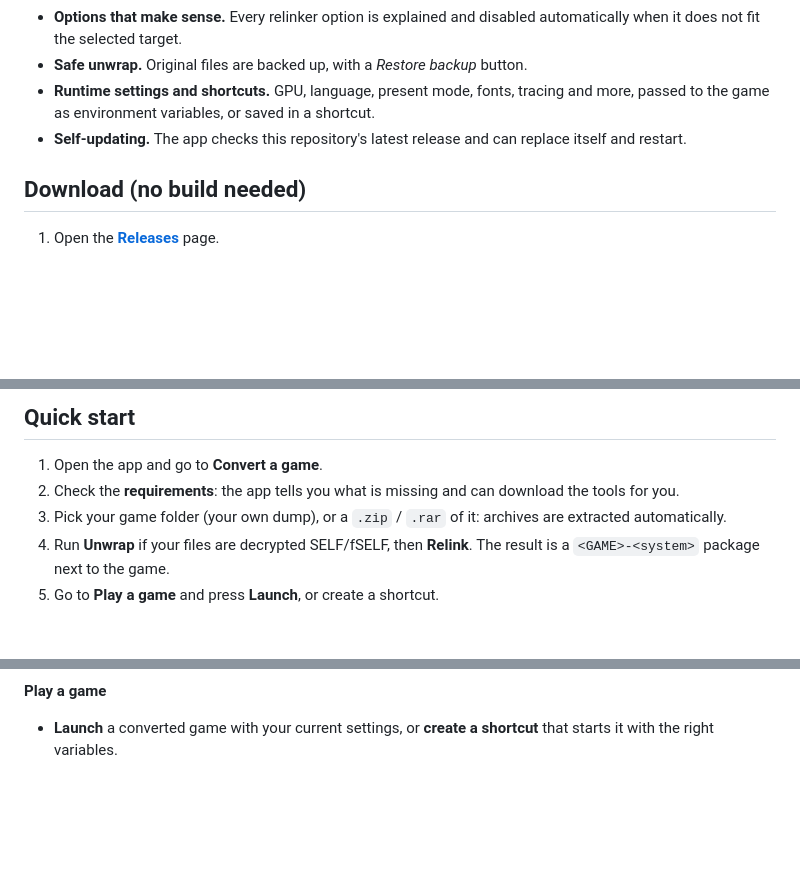
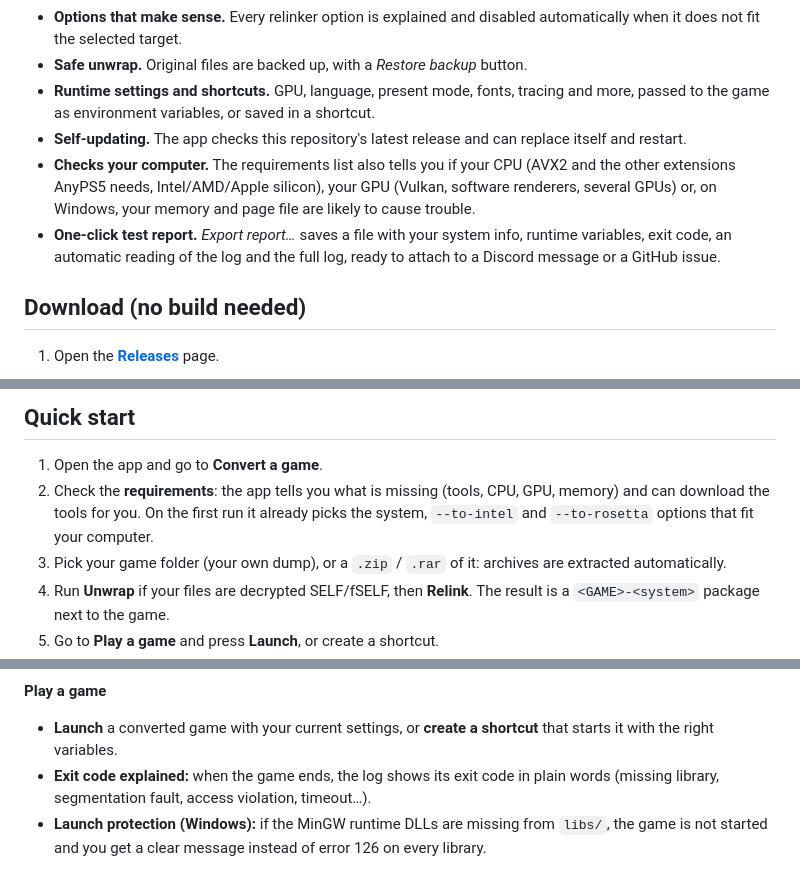
Before and after one commit to Lenny4250gh/AnyPS5-GUI, a Markdown page: README.md, 3 parts joined by grey strips. GitHub-like rendering; blank space fills up the shorter version.

```diff
--- a/README.md
+++ b/README.md
@@ -45,6 +45,8 @@ What you get besides "a window instead of a command line":
 - **Safe unwrap.** Original files are backed up, with a *Restore backup* button.
 - **Runtime settings and shortcuts.** GPU, language, present mode, fonts, tracing and more, passed to the game as environment variables, or saved in a shortcut.
 - **Self-updating.** The app checks this repository's latest release and can replace itself and restart.
+- **Checks your computer.** The requirements list also tells you if your CPU (AVX2 and the other extensions AnyPS5 needs, Intel/AMD/Apple silicon), your GPU (Vulkan, software renderers, several GPUs) or, on Windows, your memory and page file are likely to cause trouble.
+- **One-click test report.** *Export report…* saves a file with your system info, runtime variables, exit code, an automatic reading of the log and the full log, ready to attach to a Discord message or a GitHub issue.
 
 ## Download (no build needed)
 
@@ -89,7 +91,7 @@ The first versions kept a `Utilities/` folder next to the program. On startup th
 ## Quick start
 
 1. Open the app and go to **Convert a game**.
-2. Check the **requirements**: the app tells you what is missing and can download the tools for you.
+2. Check the **requirements**: the app tells you what is missing (tools, CPU, GPU, memory) and can download the tools for you. On the first run it already picks the system, `--to-intel` and `--to-rosetta` options that fit your computer.
 3. Pick your game folder (your own dump), or a `.zip` / `.rar` of it: archives are extracted automatically.
 4. Run **Unwrap** if your files are decrypted SELF/fSELF, then **Relink**. The result is a `<GAME>-<system>` package next to the game.
 5. Go to **Play a game** and press **Launch**, or create a shortcut.
@@ -112,6 +119,8 @@ Settings (runtime, input, appearance) can be changed at any time from their tabs
 
 **Play a game**
 - **Launch** a converted game with your current settings, or **create a shortcut** that starts it with the right variables.
+- **Exit code explained:** when the game ends, the log shows its exit code in plain words (missing library, segmentation fault, access violation, timeout…).
+- **Launch protection (Windows):** if the MinGW runtime DLLs are missing from `libs/`, the game is not started and you get a clear message instead of error 126 on every library.
 
 > <img src="docs/screenshots/3.png" width="600" alt="Play Page">
 
```
Also changed, not shown: other parts of README.md (+14 -5 lines).
